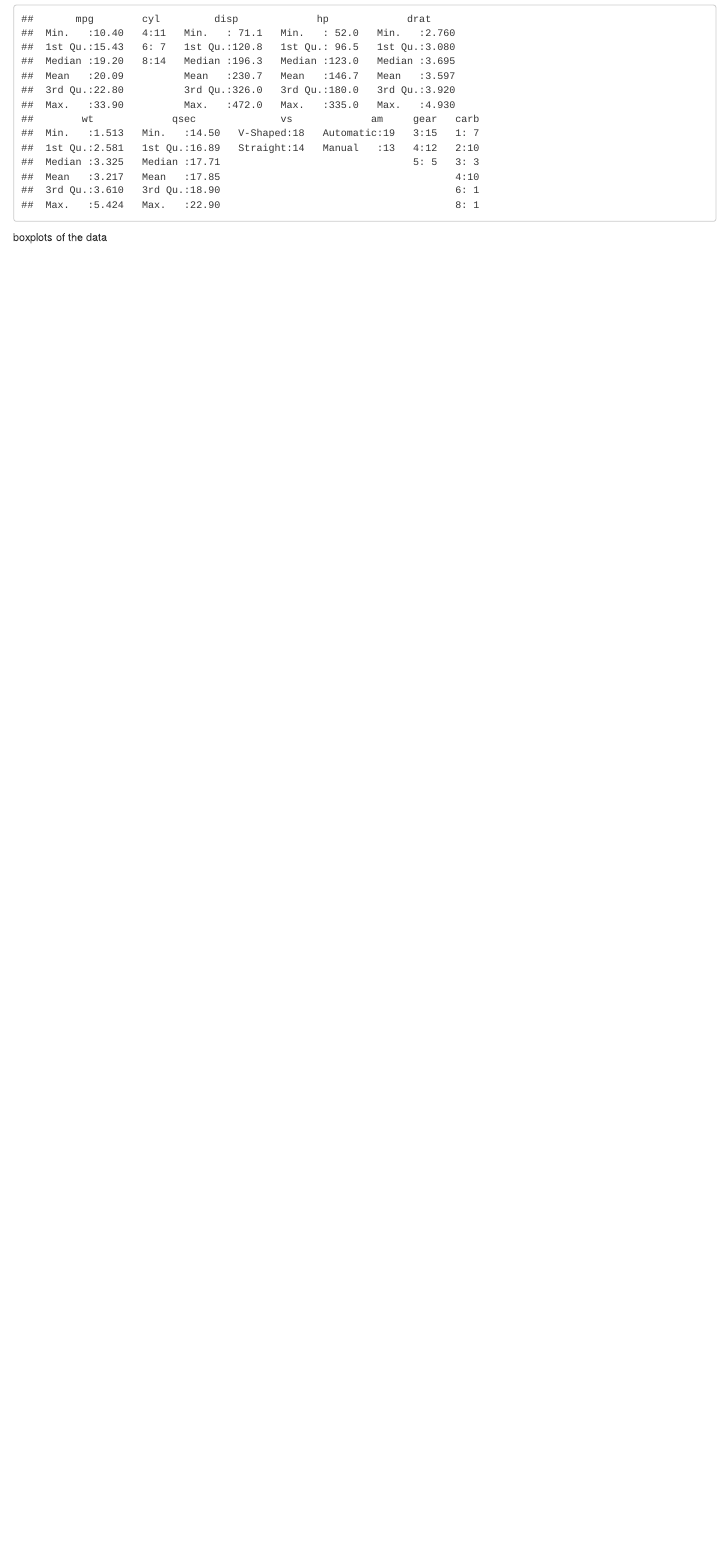
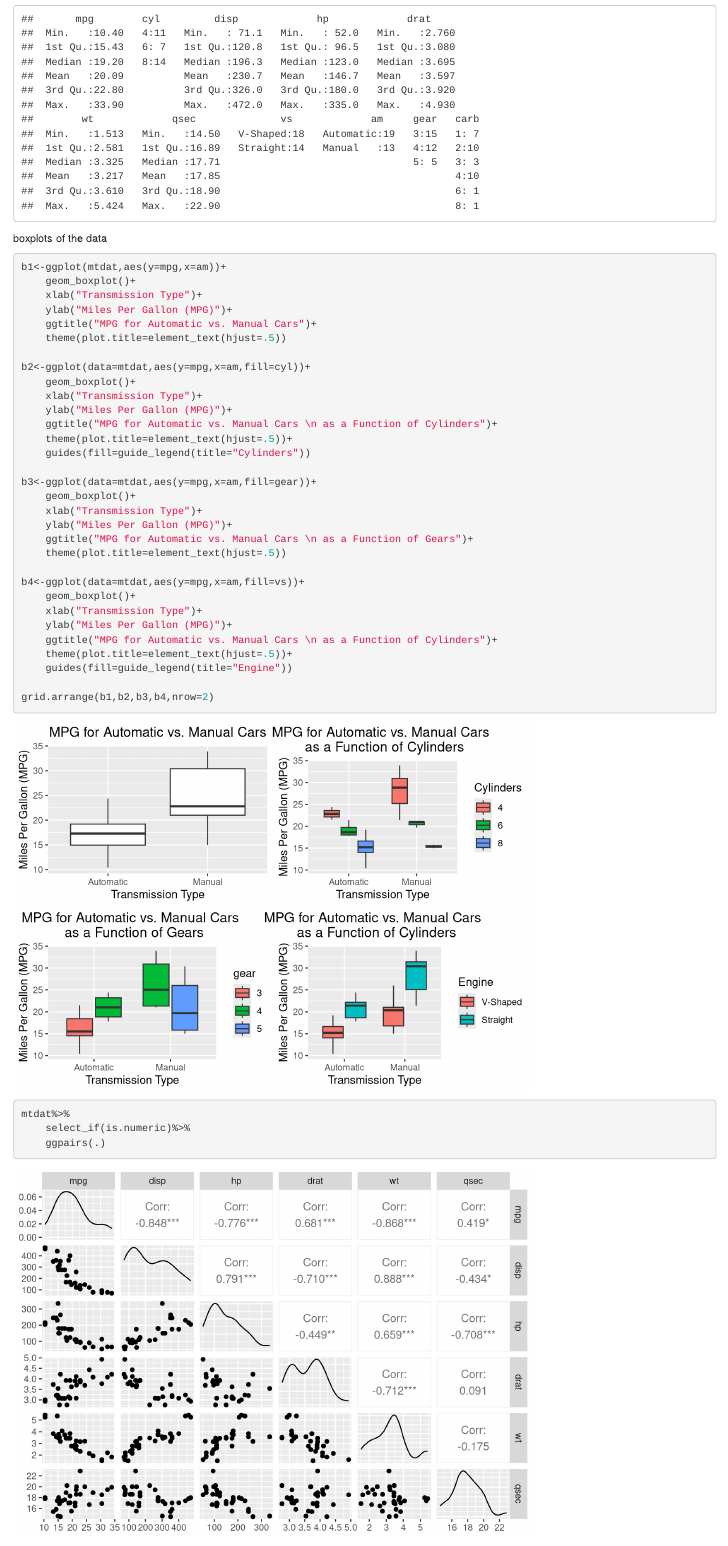
Before and after one commit to afenne4/MPG-Analysis, an R Markdown document (MPG report.Rmd): the page in a window 1100 px wide, from 1130 px down before the commit and from 1470 px down after it, so that both start at the same text. Rendered offline with R 4.5, knitr and Pandoc, with nearby package versions.

Commit message:
Added 4 boxplots of the categorical variables and pairs plot for numeric variables.

````diff
--- a/MPG report.Rmd
+++ b/MPG report.Rmd
@@ -35,3 +35,43 @@ summary(mtdat)
 ```
 
 boxplots of the data
+```{r}
+b1<-ggplot(mtdat,aes(y=mpg,x=am))+
+    geom_boxplot()+
+    xlab("Transmission Type")+
+    ylab("Miles Per Gallon (MPG)")+
+    ggtitle("MPG for Automatic vs. Manual Cars")+
+    theme(plot.title=element_text(hjust=.5))
+
+b2<-ggplot(data=mtdat,aes(y=mpg,x=am,fill=cyl))+
+    geom_boxplot()+
+    xlab("Transmission Type")+
+    ylab("Miles Per Gallon (MPG)")+
+    ggtitle("MPG for Automatic vs. Manual Cars \n as a Function of Cylinders")+
+    theme(plot.title=element_text(hjust=.5))+
+    guides(fill=guide_legend(title="Cylinders"))
+
+b3<-ggplot(data=mtdat,aes(y=mpg,x=am,fill=gear))+
+    geom_boxplot()+
+    xlab("Transmission Type")+
+    ylab("Miles Per Gallon (MPG)")+
+    ggtitle("MPG for Automatic vs. Manual Cars \n as a Function of Gears")+
+    theme(plot.title=element_text(hjust=.5))
+
+b4<-ggplot(data=mtdat,aes(y=mpg,x=am,fill=vs))+
+    geom_boxplot()+
+    xlab("Transmission Type")+
+    ylab("Miles Per Gallon (MPG)")+
+    ggtitle("MPG for Automatic vs. Manual Cars \n as a Function of Cylinders")+
+    theme(plot.title=element_text(hjust=.5))+
+    guides(fill=guide_legend(title="Engine"))
+
+grid.arrange(b1,b2,b3,b4,nrow=2)
+```
+
+
+```{r pairs plot numeric variables,message=FALSE}
+mtdat%>%
+    select_if(is.numeric)%>%
+    ggpairs(.)
+```
````
Also changed, not shown: MPG report.Rmd (4 more changed lines).
